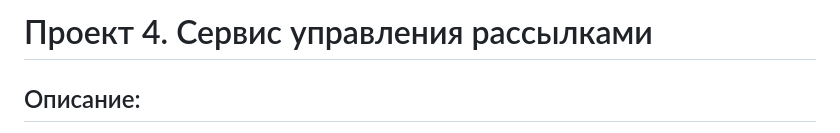
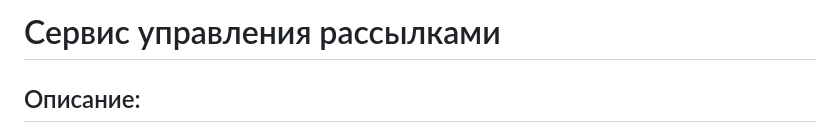
Before and after one commit to Khailen13/mailing-management-service, a Markdown page: README.MD, the part around the change. Drawn GitHub-style.

```diff
--- a/README.MD
+++ b/README.MD
@@ -1,4 +1,4 @@
-# Проект 4. Сервис управления рассылками
+# Сервис управления рассылками
 
 ## Описание:
 Веб-приложение на Django, которое позволяет пользователям управлять рассылками сообщений для клиентов.
```
